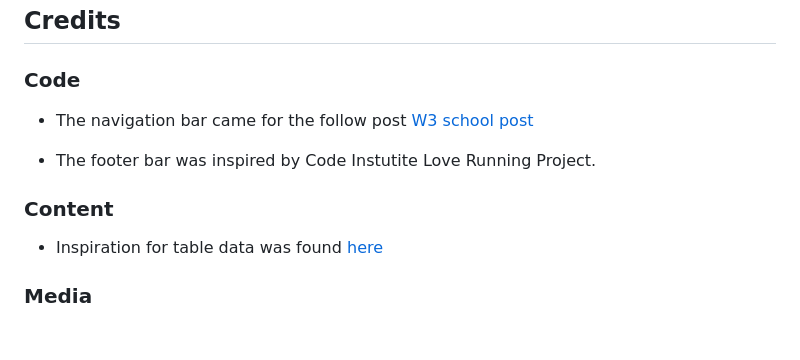
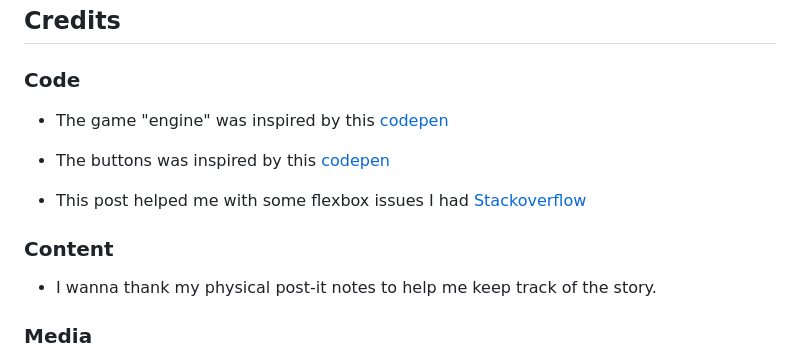
Before and after one commit to joachimnorden/A-text-based-game, a Markdown page: README.md, the part around the change printed below. Drawn GitHub-style; blank space fills up the shorter version.

```diff
--- a/README.md
+++ b/README.md
@@ -316,17 +246,18 @@ Click [Here](https://help.github.com/en/github/creating-cloning-and-archiving-re
 ### Code
 
 
--   The navigation bar came for the follow post [W3 school post](https://www.w3schools.com/howto/howto_js_mobile_navbar.asp)
+-   The game "engine" was inspired by this [codepen](https://codepen.io/rzim2082/pen/jrWYJW)
 
--   The footer bar was inspired by Code Instutite Love Running Project.
+-   The buttons was inspired by this [codepen](https://codepen.io/kathykato/pen/gOOjgmPa)
+
+-   This post helped me with some flexbox issues I had [Stackoverflow](https://stackoverflow.com/questions/35578404/giving-wrapped-flexbox-items-vertical-spacing/35578723)
 
 
 
 ### Content
 
 
--   Inspiration for table data was found [here](https://mynewmicrophone.com/full-list-headphone-earphone-specifications-w-examples/)
-
+-   I wanna thank my physical post-it notes to help me keep track of the story.
 
 
 
```
Also changed, not shown: other parts of README.md (+31 -101 lines), assets/images/Gamescreen.png (added), assets/images/Startscreen.png (added), assets/images/lighthouse-a-dog-story.png (added), 1 other file.
